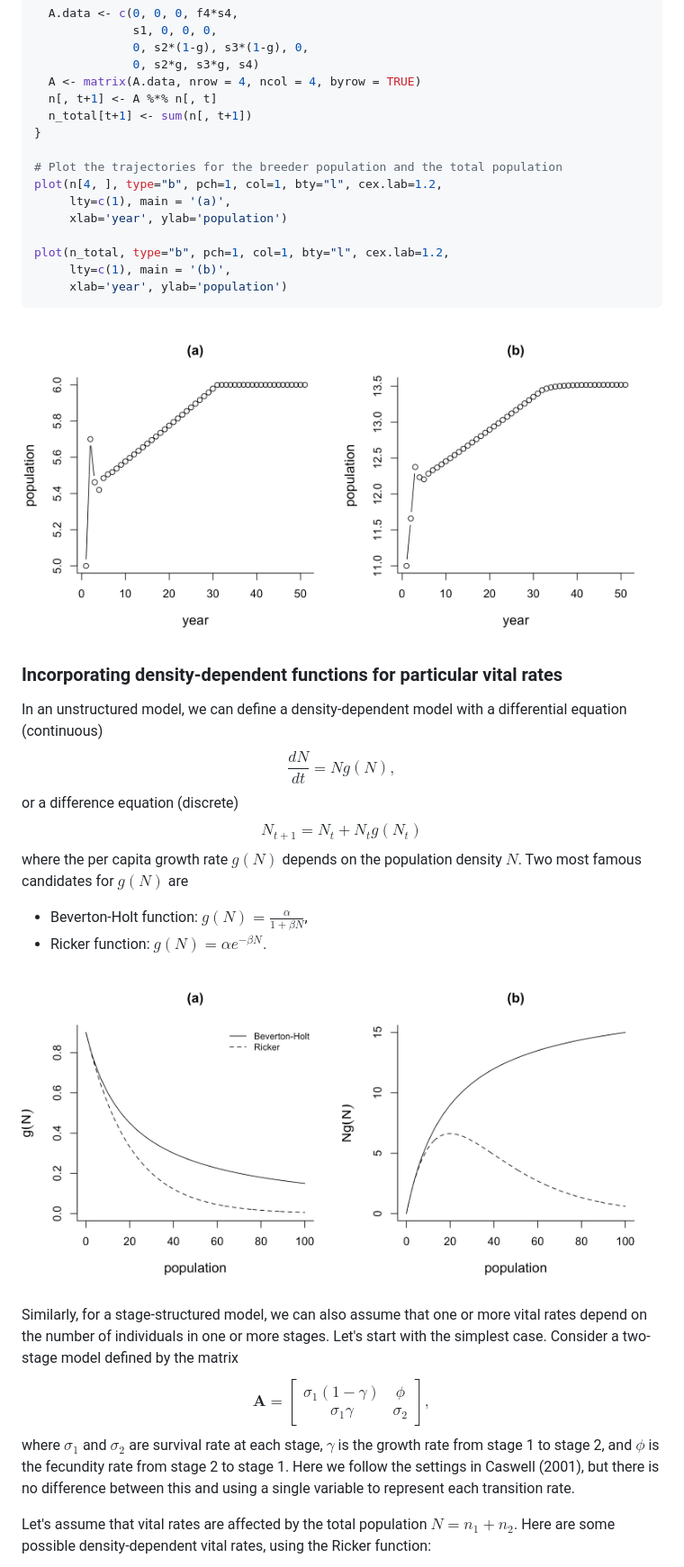
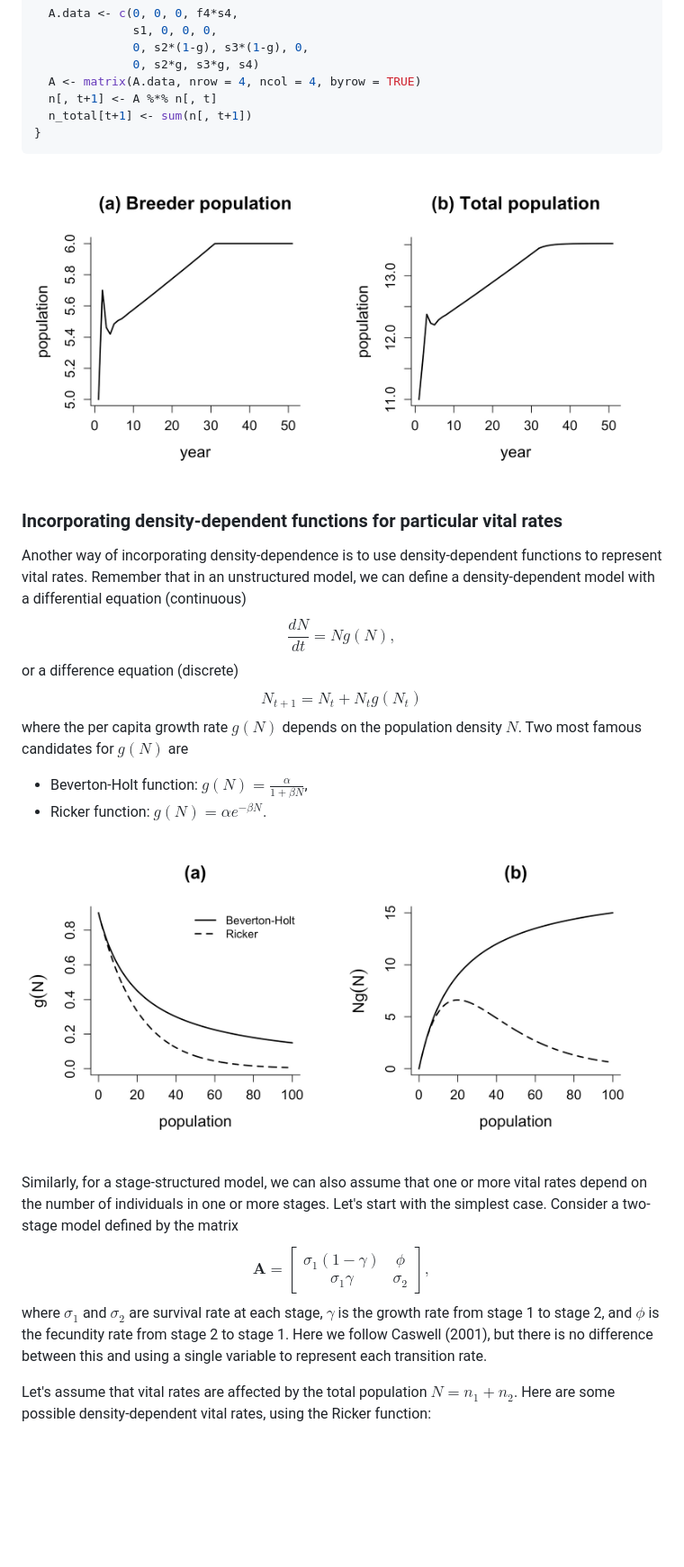
Before and after one commit to kcudding/ecotheory.github.io, a Markdown page: teach/density-dependent-structured.md, the part around one of its changes. Shown at 90% size. GitHub-like rendering; pictures changed too: teach/bh_ricker.jpeg, teach/lynx.jpeg; blank space fills up the shorter version.

````diff
--- a/teach/density-dependent-structured.md
+++ b/teach/density-dependent-structured.md
@@ -82,15 +85,6 @@ for (t in 1:50) {
   n[, t+1] <- A %*% n[, t]
   n_total[t+1] <- sum(n[, t+1])
 }
-
-# Plot the trajectories for the breeder population and the total population
-plot(n[4, ], type="b", pch=1, col=1, bty="l", cex.lab=1.2,
-     lty=c(1), main = '(a)',
-     xlab='year', ylab='population')
-
-plot(n_total, type="b", pch=1, col=1, bty="l", cex.lab=1.2,
-     lty=c(1), main = '(b)',
-     xlab='year', ylab='population')
 ```
 
 ![(a) Number of breeders; (b) Total lynx population.](lynx.jpeg)
@@ -98,7 +92,7 @@ plot(n_total, type="b", pch=1, col=1, bty="l", cex.lab=1.2,
 
 ### Incorporating density-dependent functions for particular vital rates
 
-In an unstructured model, we can define a density-dependent model with a differential equation (continuous)
+Another way of incorporating density-dependence is to use density-dependent functions to represent vital rates. Remember that in an unstructured model, we can define a density-dependent model with a differential equation (continuous)
 $$\frac{dN}{dt}=Ng(N),$$
 or a difference equation (discrete)
 $$N_{t+1}=N_t+N_tg(N_t)$$
@@ -111,7 +105,7 @@ where the per capita growth rate $g(N)$ depends on the population density $N$. T
 
 Similarly, for a stage-structured model, we can also assume that one or more vital rates depend on the number of individuals in one or more stages. Let's start with the simplest case. Consider a two-stage model defined by the matrix
 $$\mathbf{A}=\begin{bmatrix}\sigma_1(1-\gamma) & \phi\\\sigma_1\gamma & \sigma_2\end{bmatrix},$$
-where $\sigma_1$ and $\sigma_2$ are survival rate at each stage, $\gamma$ is the growth rate from stage 1 to stage 2, and $\phi$ is the fecundity rate from stage 2 to stage 1. Here we follow the settings in Caswell (2001), but there is no difference between this and using a single variable to represent each transition rate.
+where $\sigma_1$ and $\sigma_2$ are survival rate at each stage, $\gamma$ is the growth rate from stage 1 to stage 2, and $\phi$ is the fecundity rate from stage 2 to stage 1. Here we follow Caswell (2001), but there is no difference between this and using a single variable to represent each transition rate.
 
 Let's assume that vital rates are affected by the total population $N=n_1+n_2$. Here are some possible density-dependent vital rates, using the Ricker function:
 
````
Also changed, not shown: other parts of teach/density-dependent-structured.md (+34 -58 lines), teach/lake_sturgeon_simulation.jpeg, 1 other file.
